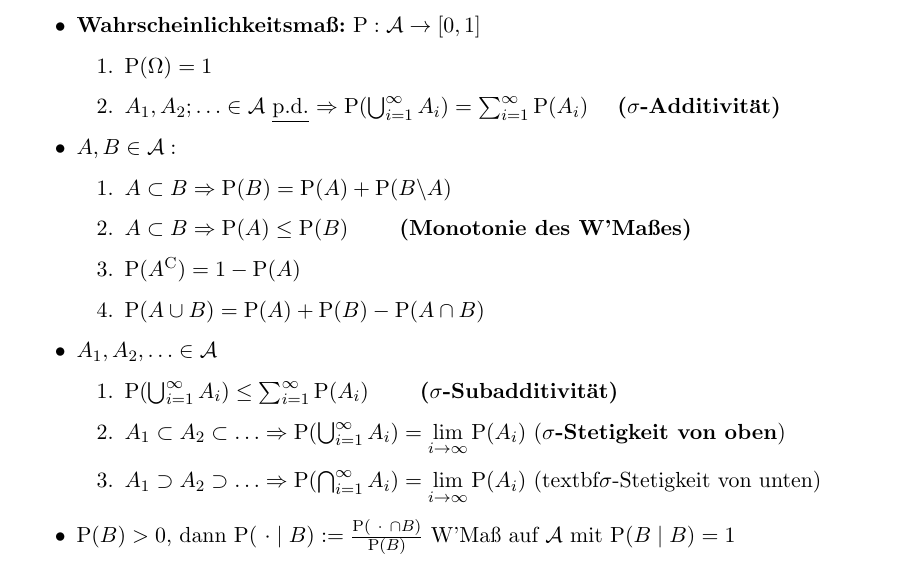
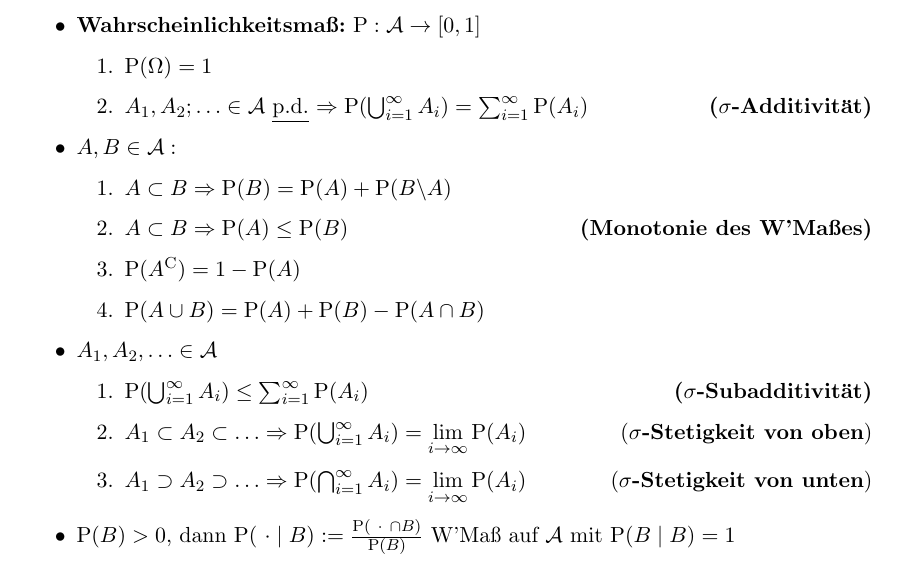
Before and after one commit to hydroid7/stochastik, a LaTeX document (notes.tex, which reads sections/basics.tex): part of page 4 of 12, cut so that both start at the same text. Compiled offline with pdfLaTeX.

Commit message:
improved layout

```diff
--- a/sections/basics.tex
+++ b/sections/basics.tex
@@ -17,13 +16,14 @@
 	\item $\P(\Omega)=1$
 	\item $A_1,A_2;\ldots\in\A$ \underline{p.d.}
 	$\Rightarrow \P(\bigcup_{i=1}^{\infty} A_i)
-	= \sum_{i=1}^{\infty}\P(A_i)$ \quad\textbf{($\sigma$-Additivität)}
+	= \sum_{i=1}^{\infty}\P(A_i)$ \hfill\textbf{($\sigma$-Additivität)}
 	\end{enumerate}
 
 \item $A,B\in\A:$
 	\begin{enumerate}
 	\item $A\subset B \Rightarrow \P(B)=\P(A)+\P(B\backslash A)$
-	\item $A\subset B \Rightarrow \P(A)\leq\P(B)$ \qquad\textbf{(Monotonie des W'Maßes)}
+	\item $A\subset B \Rightarrow \P(A)\leq\P(B)$
+	\hfill\textbf{(Monotonie des W'Maßes)}
 	\item $\P(A^{\text{C}})=1-\P(A)$
 	\item $\P(A\cup B) = \P(A)+\P(B)-\P(A\cap B)$
 	\end{enumerate}
@@ -31,13 +31,13 @@
 \item $A_1,A_2,\ldots\in\A$
 	\begin{enumerate}
 	\item $\P(\bigcup_{i=1}^{\infty} A_i)\leq\sum_{i=1}^{\infty} \P(A_i)$
-	\qquad\textbf{($\sigma$-Subadditivität)}
+	\hfill\textbf{($\sigma$-Subadditivität)}
 	\item $A_1\subset A_2\subset\ldots \Rightarrow
 	\P(\bigcup_{i=1}^{\infty} A_i)=\lim\limits_{i\to\infty} \P(A_i)$
-	\mbox{(\textbf{$\sigma$-Stetigkeit von oben})}
+	\hfill\mbox{(\textbf{$\sigma$-Stetigkeit von oben})}
 	\item $A_1 \supset A_2\supset\ldots \Rightarrow
 	\P(\bigcap_{i=1}^{\infty} A_i)=\lim\limits_{i\to\infty} \P(A_i)$
-	\mbox{(textbf{$\sigma$-Stetigkeit von unten})}
+	\hfill\mbox{(\textbf{$\sigma$-Stetigkeit von unten})}
 	\end{enumerate}
 
 \item $\P(B)>0$, dann $\P(\ \cdot\mid B) := \frac{\P(\ \cdot\ \cap B)}{\P(B)}$
```
Also changed, not shown: notes.tex (+1 -1 lines), sections/basics.tex (1 more changed lines).
